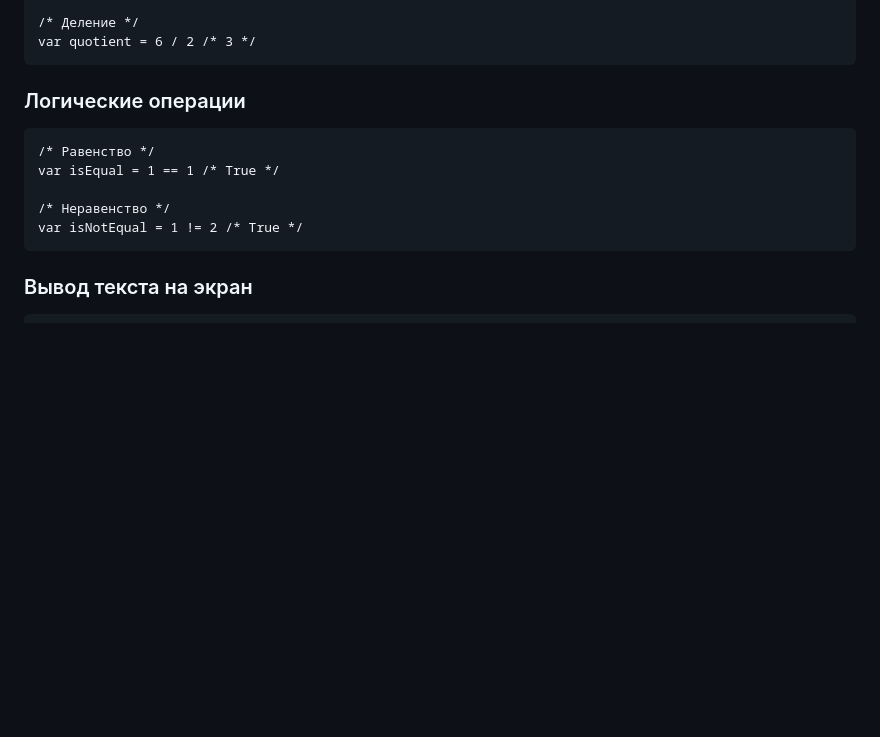
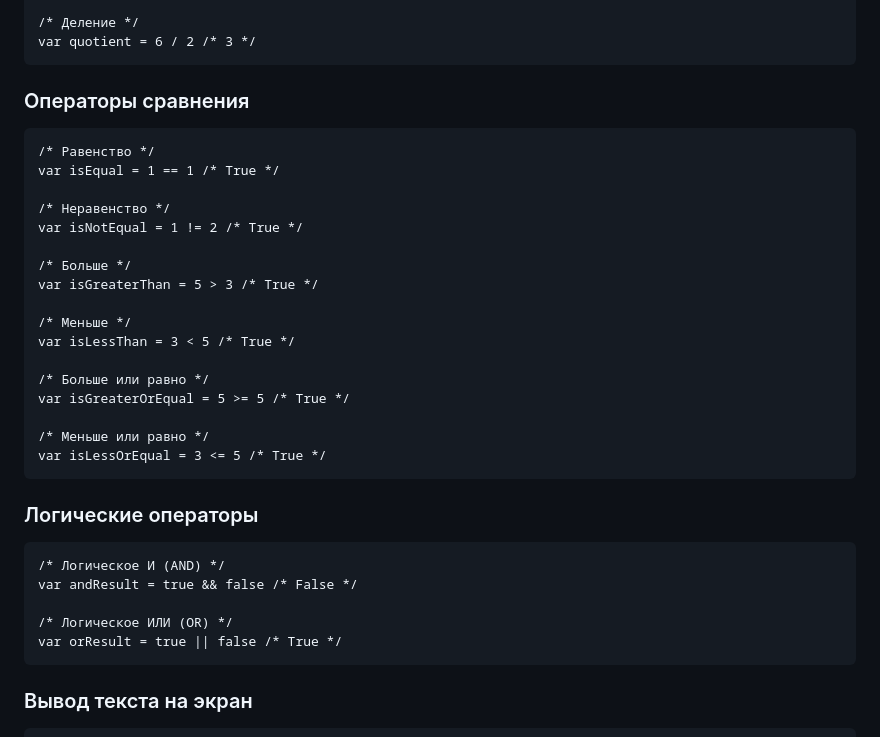
Before and after one commit to dimabreus/cotiara, a Markdown page: README.md, the part around the change. Drawn GitHub-style; blank space fills up the shorter version.

Commit message:
added operators

````diff
--- a/README.md
+++ b/README.md
@@ -62,7 +62,7 @@ var product = 2 * 3 /* 6 */
 var quotient = 6 / 2 /* 3 */
 ```
 
-### Логические операции
+### Операторы сравнения
 
 ```cotiara
 /* Равенство */
@@ -70,7 +70,30 @@ var isEqual = 1 == 1 /* True */
 
 /* Неравенство */
 var isNotEqual = 1 != 2 /* True */
+
+/* Больше */
+var isGreaterThan = 5 > 3 /* True */
+
+/* Меньше */
+var isLessThan = 3 < 5 /* True */
+
+/* Больше или равно */
+var isGreaterOrEqual = 5 >= 5 /* True */
+
+/* Меньше или равно */
+var isLessOrEqual = 3 <= 5 /* True */
 ```
+
+### Логические операторы
+
+```cotiara
+/* Логическое И (AND) */
+var andResult = true && false /* False */
+
+/* Логическое ИЛИ (OR) */
+var orResult = true || false /* True */
+```
+
 
 ### Вывод текста на экран
 
````
